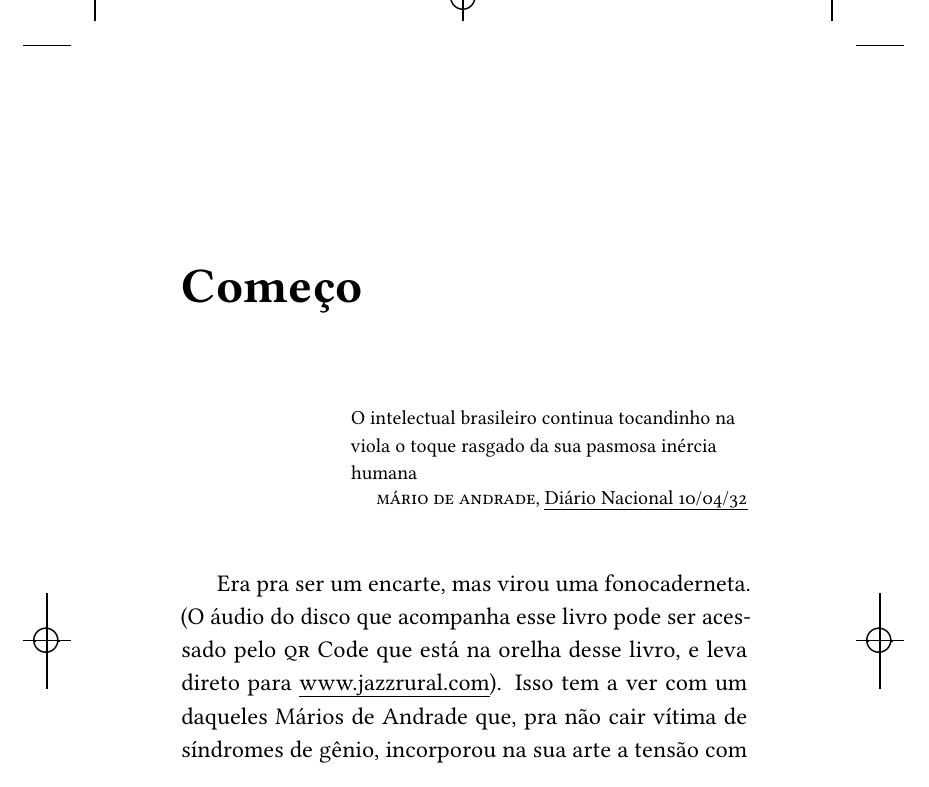
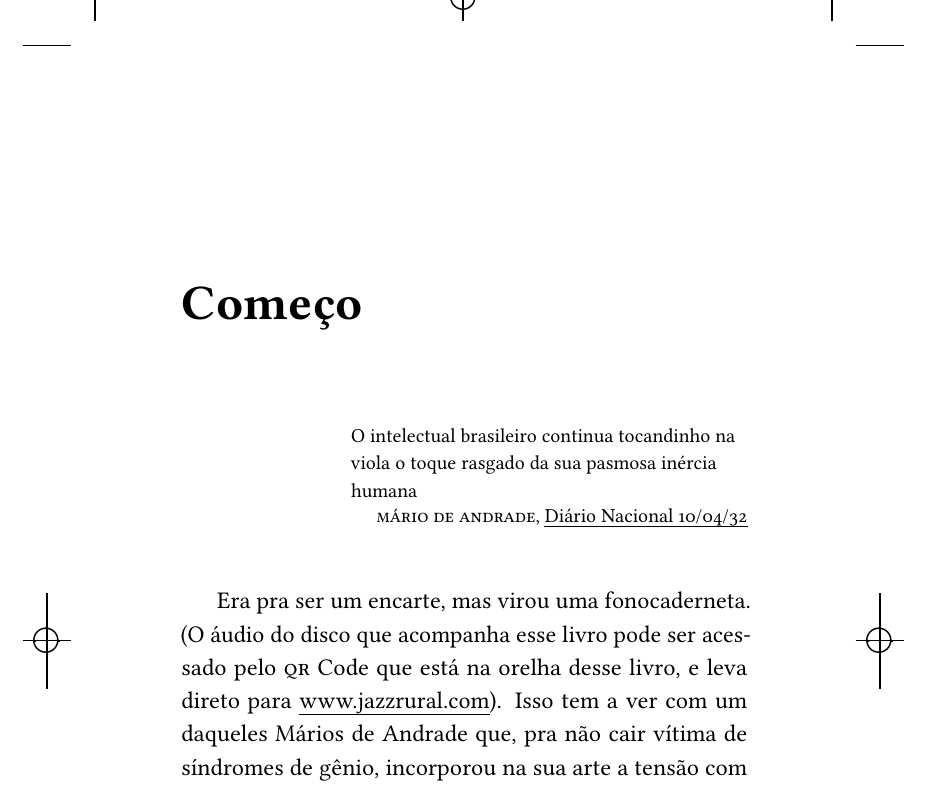
Before and after one commit to hedra-editora/menezes_jazzrural, a LaTeX book (LIVRO.tex, which reads gitrevisioninfo.sty): part of page 1 of 135, cut so that both start at the same text. Compiled offline with LuaLaTeX; a missing font is replaced by an installed copy or a similar font; a LaTeX package or settings file that is missing is left out.

Commit message:
removendo cabeço

```diff
--- a/LIVRO.tex
+++ b/LIVRO.tex
@@ -1,4 +1,4 @@
-\documentclass[showtrims,12pt,conselho,spreadimages]{memoir}
+\documentclass[semcabeco,showtrims,12pt,conselho,spreadimages]{memoir}
 
 \usepackage[largepost]{hedraoptions} %% << %%%%%%%%%%%%%%%%
 \usepackage[baruch]{hedrastyles}
--- a/gitrevisioninfo.sty
+++ b/gitrevisioninfo.sty
@@ -1 +1 @@
-\newcommand{\RevisionInfo}{16cb320}
+\newcommand{\RevisionInfo}{e58935e}
```
Also changed, not shown: Makefile, 7 other files.
